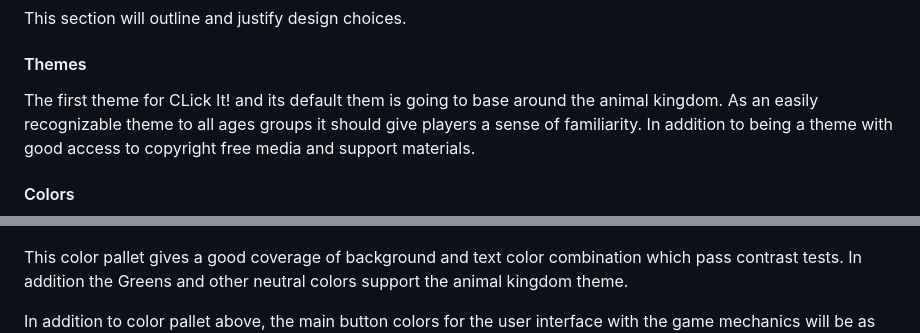
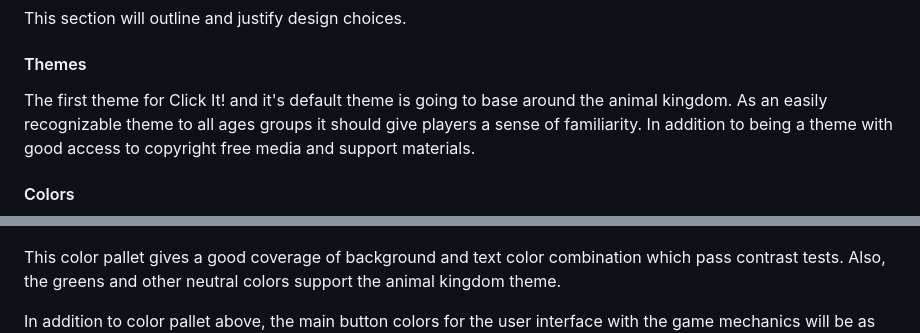
Before and after one commit to kilbey-lyle/memory-game, a Markdown page: README.md, 2 parts joined by grey strips. Drawn GitHub-style.

```diff
--- a/README.md
+++ b/README.md
@@ -41,13 +41,13 @@ As the sole developer of this website, my goal is to create an intuitive experie
 This section will outline and justify design choices.
 
 #### Themes
-The first theme for CLick It! and its default them is going to base around the animal kingdom. As an easily recognizable theme to all ages groups it should give players a sense of familiarity. In addition to being a theme with good access to copyright free media and support materials.
+The first theme for Click It! and it's default theme is going to base around the animal kingdom. As an easily recognizable theme to all ages groups it should give players a sense of familiarity. In addition to being a theme with good access to copyright free media and support materials.
 
 #### Colors
 The color scheme for the site will be as follows:
 ![Color pallet Image](assests/imgs/readmeimgs/Color-ClickIt-colors.jpeg)
 
-This color pallet gives a good coverage of background and text color combination which pass contrast tests. In addition the Greens and other neutral colors support the animal kingdom theme.
+This color pallet gives a good coverage of background and text color combination which pass contrast tests. Also, the greens and other neutral colors support the animal kingdom theme.
 
 In addition to color pallet above, the main button colors for the user interface with the game mechanics will be as follows:
 ![Color pallet for buttons image](assests/imgs/readmeimgs/clickit-button-color.jpeg)
```
Also changed, not shown: other parts of README.md (+10 -12 lines).
